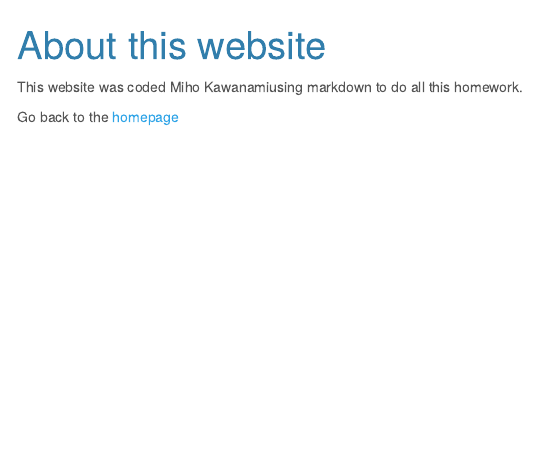
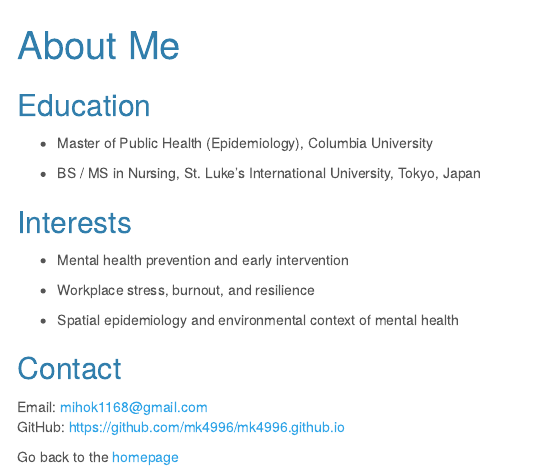
Before and after one commit to mk4996/mk4996.github.io, an R Markdown document (about.Rmd): the page in a window 1100 px wide, from its top. The pictures show the output file about.html that the author committed with the source, opened offline; menus at the side of the page are left out.

Commit message:
Edited "about.Rmd", added my own information

```diff
--- a/about.Rmd
+++ b/about.Rmd
@@ -1,5 +1,5 @@
 ---
-title: "About this website"
+title: "About Me"
 output:
   html_document:
     toc: true
@@ -7,6 +7,24 @@ output:
     theme: cerulean
 ---
 
-This website was coded Miho Kawanamiusing markdown to do all this homework.
+## Education
+
+- Master of Public Health (Epidemiology), Columbia University
+
+- BS / MS in Nursing, St. Luke's International University, Tokyo, Japan
+
+
+## Interests
+
+- Mental health prevention and early intervention
+
+- Workplace stress, burnout, and resilience
+
+- Spatial epidemiology and environmental context of mental health
+
+
+## Contact
+Email: mihok1168@gmail.com
+GitHub: https://github.com/mk4996/mk4996.github.io
 
 Go back to the [homepage](index.html)
```
Also changed, not shown: about.html, 1 other file.
